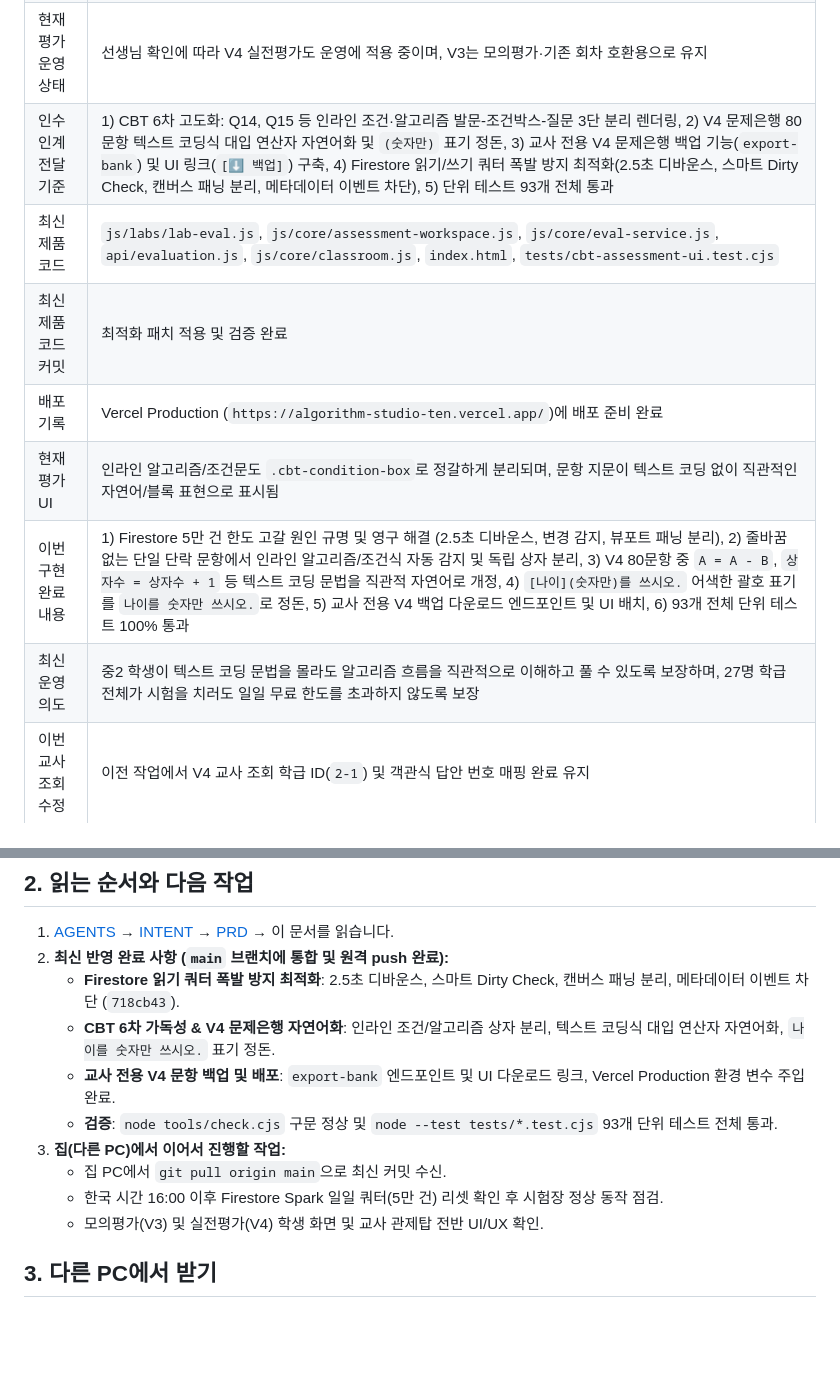
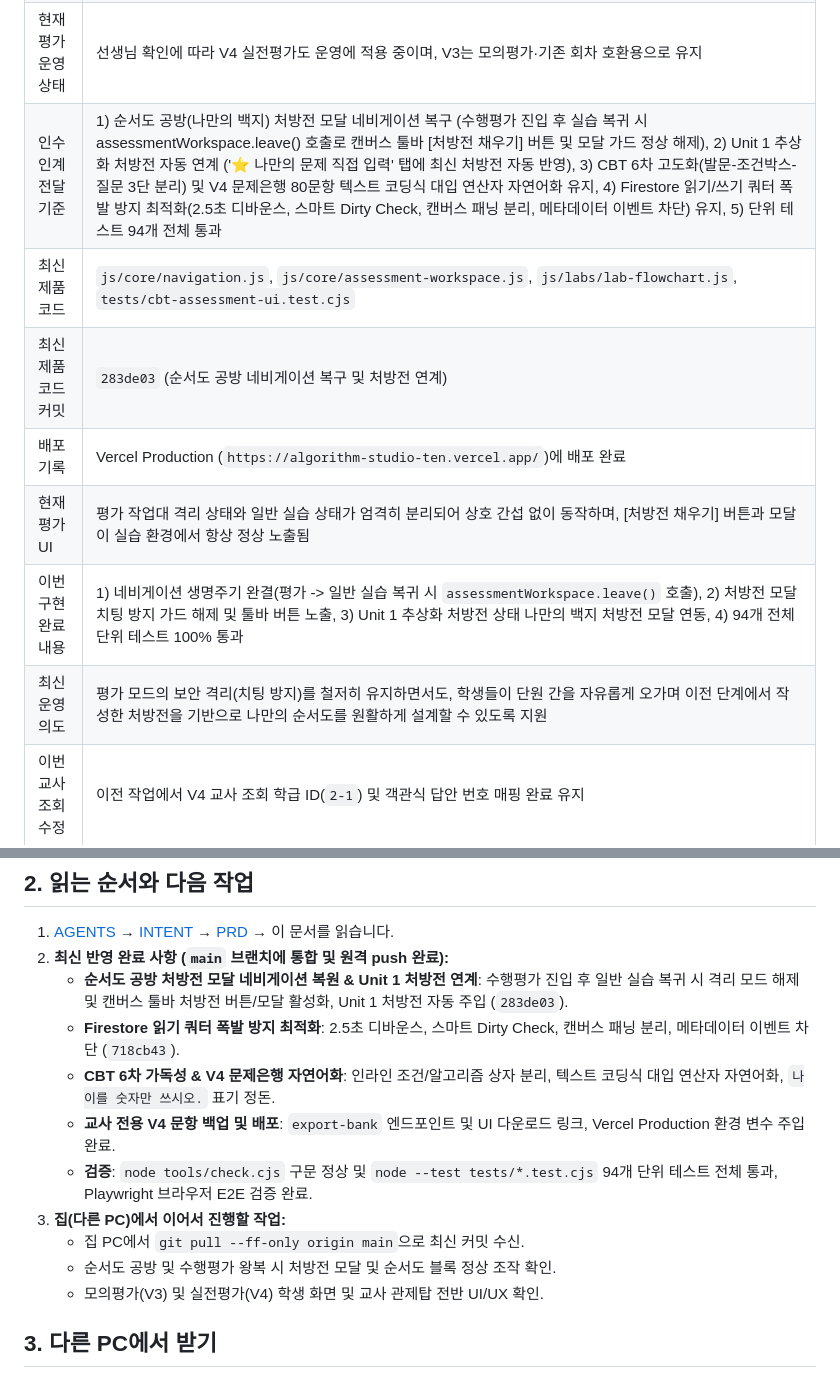
Before and after one commit to DonghyunT/algorithm-studio, a Markdown page: docs/HANDOFF.md, 2 parts joined by grey strips. Drawn GitHub-style; blank space fills up the shorter version.

```diff
--- a/docs/HANDOFF.md
+++ b/docs/HANDOFF.md
@@ -9,13 +9,13 @@
 | 현재 운영 브랜치 | main |
 | 현재 작업 브랜치 | main |
 | 현재 평가 운영 상태 | 선생님 확인에 따라 V4 실전평가도 운영에 적용 중이며, V3는 모의평가·기존 회차 호환용으로 유지 |
-| 인수인계 전달 기준 | 1) CBT 6차 고도화: Q14, Q15 등 인라인 조건·알고리즘 발문-조건박스-질문 3단 분리 렌더링, 2) V4 문제은행 80문항 텍스트 코딩식 대입 연산자 자연어화 및 `(숫자만)` 표기 정돈, 3) 교사 전용 V4 문제은행 백업 기능(`export-bank`) 및 UI 링크(`[⬇ 백업]`) 구축, 4) Firestore 읽기/쓰기 쿼터 폭발 방지 최적화(2.5초 디바운스, 스마트 Dirty Check, 캔버스 패닝 분리, 메타데이터 이벤트 차단), 5) 단위 테스트 93개 전체 통과 |
-| 최신 제품 코드 | `js/labs/lab-eval.js`, `js/core/assessment-workspace.js`, `js/core/eval-service.js`, `api/evaluation.js`, `js/core/classroom.js`, `index.html`, `tests/cbt-assessment-ui.test.cjs` |
-| 최신 제품 코드 커밋 | 최적화 패치 적용 및 검증 완료 |
-| 배포 기록 | Vercel Production (`https://algorithm-studio-ten.vercel.app/`)에 배포 준비 완료 |
-| 현재 평가 UI | 인라인 알고리즘/조건문도 `.cbt-condition-box`로 정갈하게 분리되며, 문항 지문이 텍스트 코딩 없이 직관적인 자연어/블록 표현으로 표시됨 |
-| 이번 구현 완료 내용 | 1) Firestore 5만 건 한도 고갈 원인 규명 및 영구 해결 (2.5초 디바운스, 변경 감지, 뷰포트 패닝 분리), 2) 줄바꿈 없는 단일 단락 문항에서 인라인 알고리즘/조건식 자동 감지 및 독립 상자 분리, 3) V4 80문항 중 `A = A - B`, `상자수 = 상자수 + 1` 등 텍스트 코딩 문법을 직관적 자연어로 개정, 4) `[나이](숫자만)를 쓰시오.` 어색한 괄호 표기를 `나이를 숫자만 쓰시오.`로 정돈, 5) 교사 전용 V4 백업 다운로드 엔드포인트 및 UI 배치, 6) 93개 전체 단위 테스트 100% 통과 |
-| 최신 운영 의도 | 중2 학생이 텍스트 코딩 문법을 몰라도 알고리즘 흐름을 직관적으로 이해하고 풀 수 있도록 보장하며, 27명 학급 전체가 시험을 치러도 일일 무료 한도를 초과하지 않도록 보장 |
+| 인수인계 전달 기준 | 1) 순서도 공방(나만의 백지) 처방전 모달 네비게이션 복구 (수행평가 진입 후 실습 복귀 시 assessmentWorkspace.leave() 호출로 캔버스 툴바 [처방전 채우기] 버튼 및 모달 가드 정상 해제), 2) Unit 1 추상화 처방전 자동 연계 ('⭐ 나만의 문제 직접 입력' 탭에 최신 처방전 자동 반영), 3) CBT 6차 고도화(발문-조건박스-질문 3단 분리) 및 V4 문제은행 80문항 텍스트 코딩식 대입 연산자 자연어화 유지, 4) Firestore 읽기/쓰기 쿼터 폭발 방지 최적화(2.5초 디바운스, 스마트 Dirty Check, 캔버스 패닝 분리, 메타데이터 이벤트 차단) 유지, 5) 단위 테스트 94개 전체 통과 |
+| 최신 제품 코드 | `js/core/navigation.js`, `js/core/assessment-workspace.js`, `js/labs/lab-flowchart.js`, `tests/cbt-assessment-ui.test.cjs` |
+| 최신 제품 코드 커밋 | `283de03` (순서도 공방 네비게이션 복구 및 처방전 연계) |
+| 배포 기록 | Vercel Production (`https://algorithm-studio-ten.vercel.app/`)에 배포 완료 |
+| 현재 평가 UI | 평가 작업대 격리 상태와 일반 실습 상태가 엄격히 분리되어 상호 간섭 없이 동작하며, [처방전 채우기] 버튼과 모달이 실습 환경에서 항상 정상 노출됨 |
+| 이번 구현 완료 내용 | 1) 네비게이션 생명주기 완결(평가 -> 일반 실습 복귀 시 `assessmentWorkspace.leave()` 호출), 2) 처방전 모달 치팅 방지 가드 해제 및 툴바 버튼 노출, 3) Unit 1 추상화 처방전 상태 나만의 백지 처방전 모달 연동, 4) 94개 전체 단위 테스트 100% 통과 |
+| 최신 운영 의도 | 평가 모드의 보안 격리(치팅 방지)를 철저히 유지하면서도, 학생들이 단원 간을 자유롭게 오가며 이전 단계에서 작성한 처방전을 기반으로 나만의 순서도를 원활하게 설계할 수 있도록 지원 |
 | 이번 교사 조회 수정 | 이전 작업에서 V4 교사 조회 학급 ID(`2-1`) 및 객관식 답안 번호 매핑 완료 유지 |
 
 - 저장소: [DonghyunT/algorithm-studio](https://github.com/DonghyunT/algorithm-studio)
@@ -27,13 +27,14 @@
 
 1. [AGENTS](../AGENTS.md) → [INTENT](../INTENT.md) → [PRD](../PRD.md) → 이 문서를 읽습니다.
 2. **최신 반영 완료 사항 (`main` 브랜치에 통합 및 원격 push 완료):**
+   - **순서도 공방 처방전 모달 네비게이션 복원 & Unit 1 처방전 연계**: 수행평가 진입 후 일반 실습 복귀 시 격리 모드 해제 및 캔버스 툴바 처방전 버튼/모달 활성화, Unit 1 처방전 자동 주입 (`283de03`).
    - **Firestore 읽기 쿼터 폭발 방지 최적화**: 2.5초 디바운스, 스마트 Dirty Check, 캔버스 패닝 분리, 메타데이터 이벤트 차단 (`718cb43`).
    - **CBT 6차 가독성 & V4 문제은행 자연어화**: 인라인 조건/알고리즘 상자 분리, 텍스트 코딩식 대입 연산자 자연어화, `나이를 숫자만 쓰시오.` 표기 정돈.
    - **교사 전용 V4 문항 백업 및 배포**: `export-bank` 엔드포인트 및 UI 다운로드 링크, Vercel Production 환경 변수 주입 완료.
-   - **검증**: `node tools/check.cjs` 구문 정상 및 `node --test tests/*.test.cjs` 93개 단위 테스트 전체 통과.
+   - **검증**: `node tools/check.cjs` 구문 정상 및 `node --test tests/*.test.cjs` 94개 단위 테스트 전체 통과, Playwright 브라우저 E2E 검증 완료.
 3. **집(다른 PC)에서 이어서 진행할 작업:**
-   - 집 PC에서 `git pull origin main`으로 최신 커밋 수신.
-   - 한국 시간 16:00 이후 Firestore Spark 일일 쿼터(5만 건) 리셋 확인 후 시험장 정상 동작 점검.
+   - 집 PC에서 `git pull --ff-only origin main`으로 최신 커밋 수신.
+   - 순서도 공방 및 수행평가 왕복 시 처방전 모달 및 순서도 블록 정상 조작 확인.
    - 모의평가(V3) 및 실전평가(V4) 학생 화면 및 교사 관제탑 전반 UI/UX 확인.
 
 ## 3. 다른 PC에서 받기
```
Also changed, not shown: PRD.md (+1 -0 lines), docs/DEPLOYMENT.md (+15 -0 lines).
